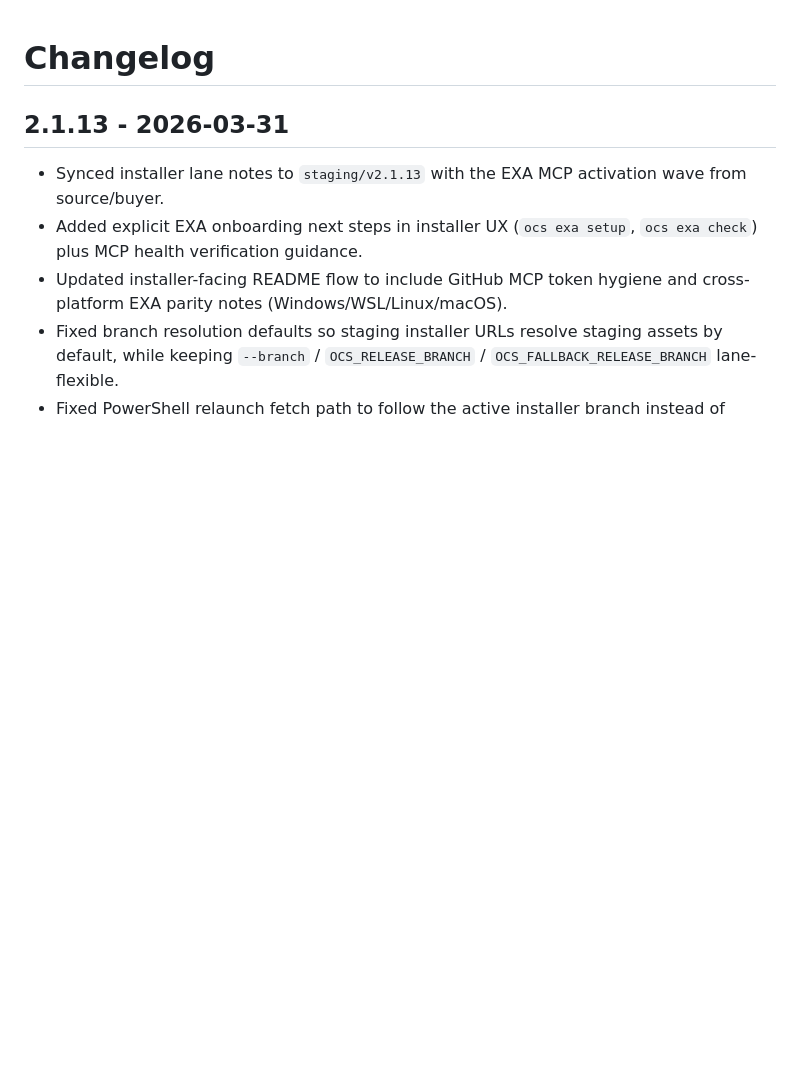
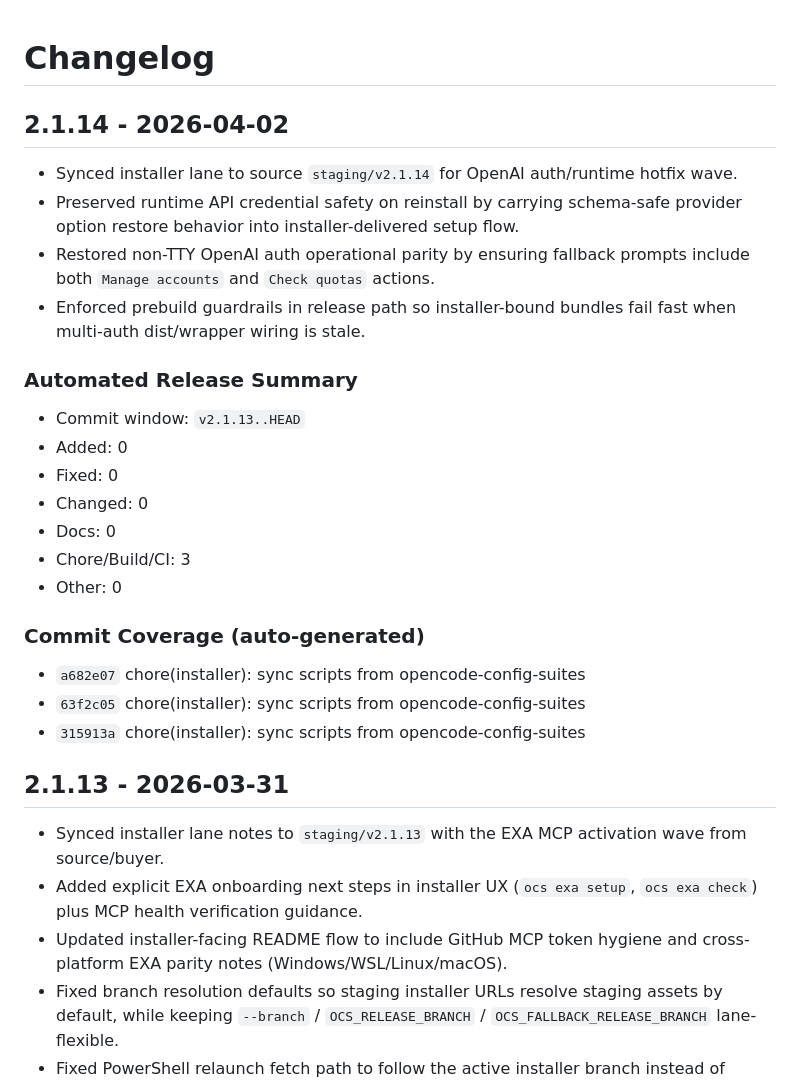
Before and after one commit to andyvandaric/opencode-suites-installer, a Markdown page: CHANGELOG.md, the part around one of its changes. Drawn GitHub-style; blank space fills up the shorter version.

```diff
--- a/CHANGELOG.md
+++ b/CHANGELOG.md
@@ -1,6 +1,30 @@
 # Changelog
 
+## 2.1.14 - 2026-04-02
+- Synced installer lane to source `staging/v2.1.14` for OpenAI auth/runtime hotfix wave.
+- Preserved runtime API credential safety on reinstall by carrying schema-safe provider option restore behavior into installer-delivered setup flow.
+- Restored non-TTY OpenAI auth operational parity by ensuring fallback prompts include both `Manage accounts` and `Check quotas` actions.
+- Enforced prebuild guardrails in release path so installer-bound bundles fail fast when multi-auth dist/wrapper wiring is stale.
+
+### Automated Release Summary
+<!-- OCS_AUTO_SUMMARY_START -->
+- Commit window: `v2.1.13..HEAD`
+- Added: 0
+- Fixed: 0
+- Changed: 0
+- Docs: 0
+- Chore/Build/CI: 3
+- Other: 0
+<!-- OCS_AUTO_SUMMARY_END -->
+
+### Commit Coverage (auto-generated)
+<!-- OCS_COMMIT_COVERAGE_START -->
+- `a682e07` chore(installer): sync scripts from opencode-config-suites
+- `63f2c05` chore(installer): sync scripts from opencode-config-suites
+- `315913a` chore(installer): sync scripts from opencode-config-suites
+<!-- OCS_COMMIT_COVERAGE_END -->
 ## 2.1.13 - 2026-03-31
+
 - Synced installer lane notes to `staging/v2.1.13` with the EXA MCP activation wave from source/buyer.
 - Added explicit EXA onboarding next steps in installer UX (`ocs exa setup`, `ocs exa check`) plus MCP health verification guidance.
 - Updated installer-facing README flow to include GitHub MCP token hygiene and cross-platform EXA parity notes (Windows/WSL/Linux/macOS).
```
Also changed, not shown: other parts of CHANGELOG.md (+0 -31 lines).
